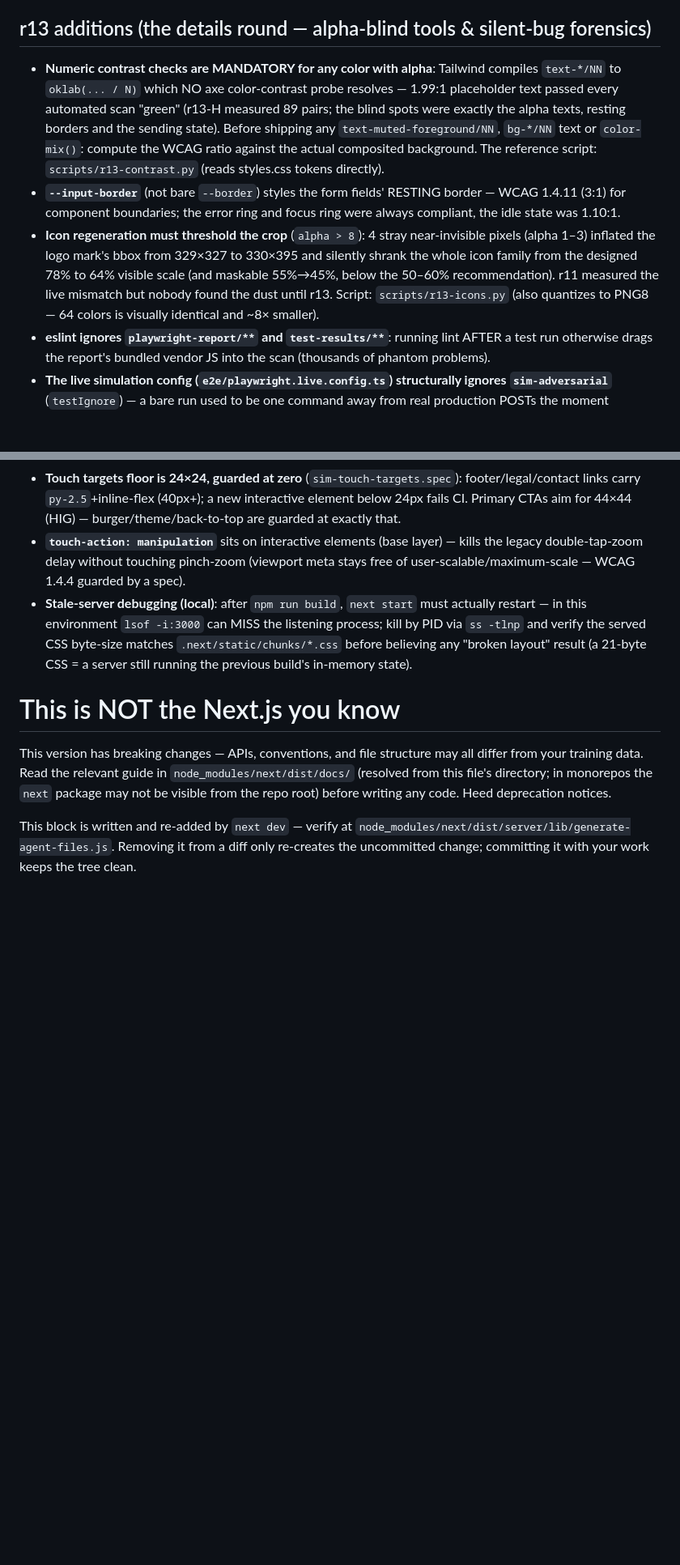
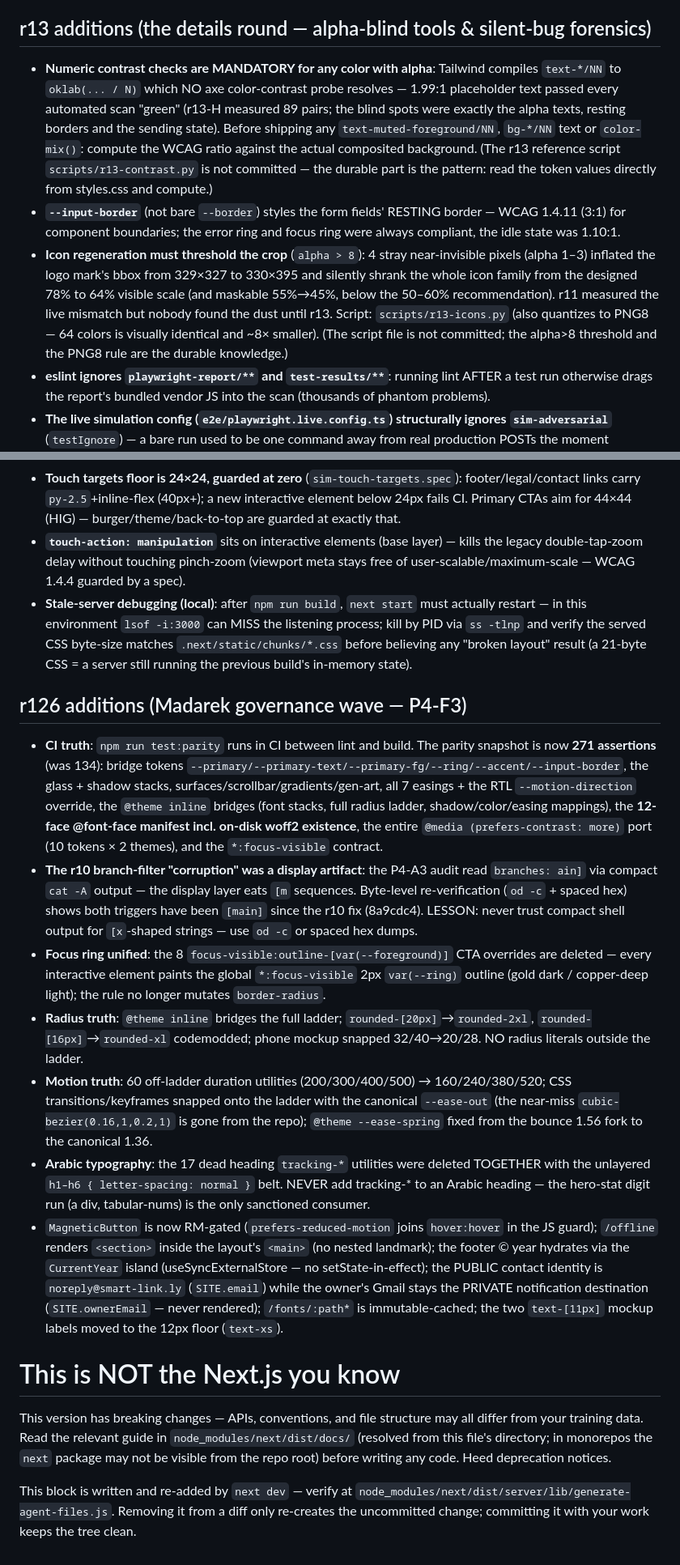
Before and after one commit to ahmadmedo1012/Smart-Link, a Markdown page: CLAUDE.md, 2 parts joined by grey strips. Shown at 81% size. Drawn GitHub-style; blank space fills up the shorter version.

```diff
--- a/CLAUDE.md
+++ b/CLAUDE.md
@@ -76,9 +78,9 @@ Next.js 16 App Router, RTL Arabic, Tailwind CSS v4.
 
 ## r13 additions (the details round — alpha-blind tools & silent-bug forensics)
 
-- **Numeric contrast checks are MANDATORY for any color with alpha**: Tailwind compiles `text-*/NN` to `oklab(... / N)` which NO axe color-contrast probe resolves — 1.99:1 placeholder text passed every automated scan "green" (r13-H measured 89 pairs; the blind spots were exactly the alpha texts, resting borders and the sending state). Before shipping any `text-muted-foreground/NN`, `bg-*/NN` text or `color-mix()`: compute the WCAG ratio against the actual composited background. The reference script: `scripts/r13-contrast.py` (reads styles.css tokens directly).
+- **Numeric contrast checks are MANDATORY for any color with alpha**: Tailwind compiles `text-*/NN` to `oklab(... / N)` which NO axe color-contrast probe resolves — 1.99:1 placeholder text passed every automated scan "green" (r13-H measured 89 pairs; the blind spots were exactly the alpha texts, resting borders and the sending state). Before shipping any `text-muted-foreground/NN`, `bg-*/NN` text or `color-mix()`: compute the WCAG ratio against the actual composited background. (The r13 reference script `scripts/r13-contrast.py` is not committed — the durable part is the pattern: read the token values directly from styles.css and compute.)
 - **`--input-border`** (not bare `--border`) styles the form fields' RESTING border — WCAG 1.4.11 (3:1) for component boundaries; the error ring and focus ring were always compliant, the idle state was 1.10:1.
-- **Icon regeneration must threshold the crop** (`alpha > 8`): 4 stray near-invisible pixels (alpha 1–3) inflated the logo mark's bbox from 329×327 to 330×395 and silently shrank the whole icon family from the designed 78% to 64% visible scale (and maskable 55%→45%, below the 50–60% recommendation). r11 measured the live mismatch but nobody found the dust until r13. Script: `scripts/r13-icons.py` (also quantizes to PNG8 — 64 colors is visually identical and ~8× smaller).
+- **Icon regeneration must threshold the crop** (`alpha > 8`): 4 stray near-invisible pixels (alpha 1–3) inflated the logo mark's bbox from 329×327 to 330×395 and silently shrank the whole icon family from the designed 78% to 64% visible scale (and maskable 55%→45%, below the 50–60% recommendation). r11 measured the live mismatch but nobody found the dust until r13. Script: `scripts/r13-icons.py` (also quantizes to PNG8 — 64 colors is visually identical and ~8× smaller). (The script file is not committed; the alpha>8 threshold and the PNG8 rule are the durable knowledge.)
 - **eslint ignores `playwright-report/**` and `test-results/**`**: running lint AFTER a test run otherwise drags the report's bundled vendor JS into the scan (thousands of phantom problems).
 - **The live simulation config (`e2e/playwright.live.config.ts`) structurally ignores `sim-adversarial`** (`testIgnore`) — a bare run used to be one command away from real production POSTs the moment `RESEND_API_KEY` lands. `npm run test:live:sim` is the safe entry.
 - **The `hidden` attribute (not conditional unmount) keeps `#services-menu` / `#mobile-menu` in the DOM** — aria-controls must never dangle. Generic `getByText(...)` assertions in specs must scope to `getByRole("main")` because header menus are now always-mounted.
@@ -100,6 +102,16 @@ Next.js 16 App Router, RTL Arabic, Tailwind CSS v4.
 - **`touch-action: manipulation`** sits on interactive elements (base layer) — kills the legacy double-tap-zoom delay without touching pinch-zoom (viewport meta stays free of user-scalable/maximum-scale — WCAG 1.4.4 guarded by a spec).
 - **Stale-server debugging (local)**: after `npm run build`, `next start` must actually restart — in this environment `lsof -i:3000` can MISS the listening process; kill by PID via `ss -tlnp` and verify the served CSS byte-size matches `.next/static/chunks/*.css` before believing any "broken layout" result (a 21-byte CSS = a server still running the previous build's in-memory state).
 
+## r126 additions (Madarek governance wave — P4-F3)
+
+- **CI truth**: `npm run test:parity` runs in CI between lint and build. The parity snapshot is now **271 assertions** (was 134): bridge tokens `--primary/--primary-text/--primary-fg/--ring/--accent/--input-border`, the glass + shadow stacks, surfaces/scrollbar/gradients/gen-art, all 7 easings + the RTL `--motion-direction` override, the `@theme inline` bridges (font stacks, full radius ladder, shadow/color/easing mappings), the **12-face @font-face manifest incl. on-disk woff2 existence**, the entire `@media (prefers-contrast: more)` port (10 tokens × 2 themes), and the `*:focus-visible` contract.
+- **The r10 branch-filter "corruption" was a display artifact**: the P4-A3 audit read `branches: ain]` via compact `cat -A` output — the display layer eats `[m` sequences. Byte-level re-verification (`od -c` + spaced hex) shows both triggers have been `[main]` since the r10 fix (8a9cdc4). LESSON: never trust compact shell output for `[x`-shaped strings — use `od -c` or spaced hex dumps.
+- **Focus ring unified**: the 8 `focus-visible:outline-[var(--foreground)]` CTA overrides are deleted — every interactive element paints the global `*:focus-visible` 2px `var(--ring)` outline (gold dark / copper-deep light); the rule no longer mutates `border-radius`.
+- **Radius truth**: `@theme inline` bridges the full ladder; `rounded-[20px]`→`rounded-2xl`, `rounded-[16px]`→`rounded-xl` codemodded; phone mockup snapped 32/40→20/28. NO radius literals outside the ladder.
+- **Motion truth**: 60 off-ladder duration utilities (200/300/400/500) → 160/240/380/520; CSS transitions/keyframes snapped onto the ladder with the canonical `--ease-out` (the near-miss `cubic-bezier(0.16,1,0.2,1)` is gone from the repo); `@theme --ease-spring` fixed from the bounce 1.56 fork to the canonical 1.36.
+- **Arabic typography**: the 17 dead heading `tracking-*` utilities were deleted TOGETHER with the unlayered `h1–h6 { letter-spacing: normal }` belt. NEVER add tracking-* to an Arabic heading — the hero-stat digit run (a div, tabular-nums) is the only sanctioned consumer.
+- `MagneticButton` is now RM-gated (`prefers-reduced-motion` joins `hover:hover` in the JS guard); `/offline` renders `<section>` inside the layout's `<main>` (no nested landmark); the footer © year hydrates via the `CurrentYear` island (useSyncExternalStore — no setState-in-effect); the PUBLIC contact identity is `noreply@smart-link.ly` (`SITE.email`) while the owner's Gmail stays the PRIVATE notification destination (`SITE.ownerEmail` — never rendered); `/fonts/:path*` is immutable-cached; the two `text-[11px]` mockup labels moved to the 12px floor (`text-xs`).
+
 <!-- BEGIN:nextjs-agent-rules -->
 
 # This is NOT the Next.js you know
```
Also changed, not shown: other parts of CLAUDE.md (+10 -8 lines), README.md (+7 -5 lines).
